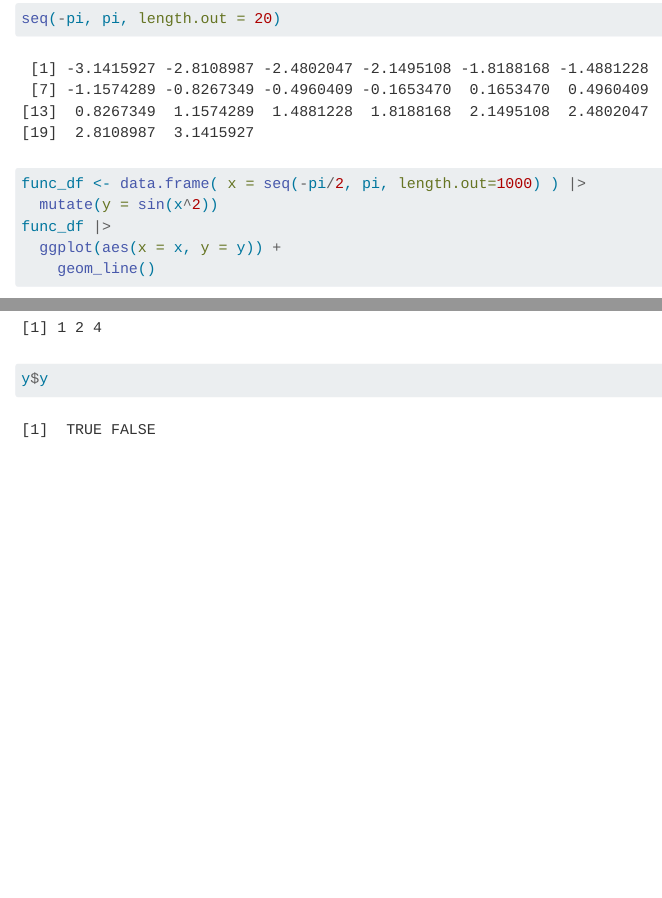
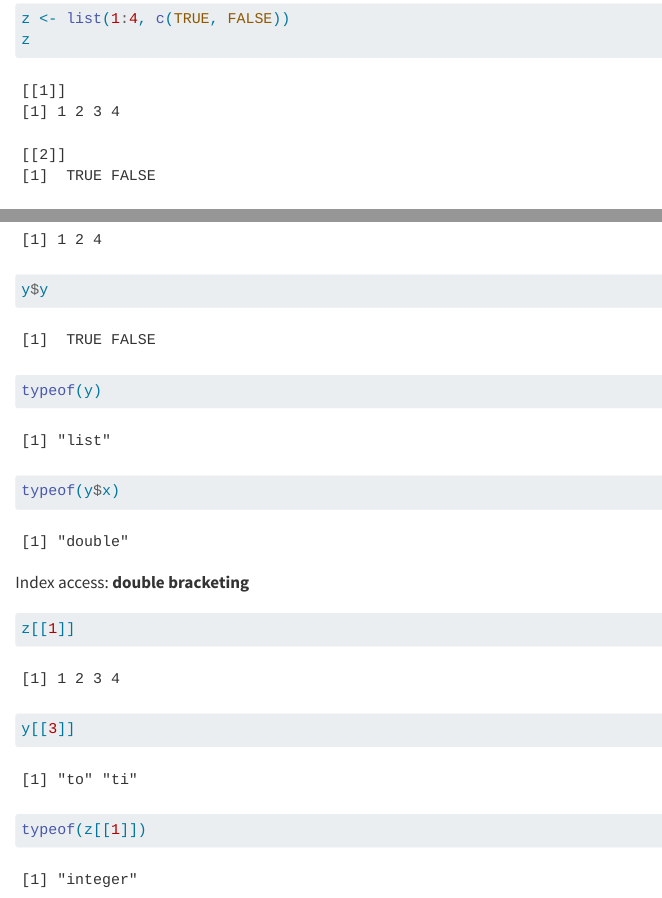
Before and after one commit to fabrice-rossi/base-R-grp-1, a Quarto document (intro.qmd): the page in a window 1100 px wide, from 50 px down before the commit and from 8520 px down after it, and a second part further down, joined at a grey line. Rendered offline with R 4.5, knitr and Pandoc in place of Quarto, with nearby package versions; some code elsewhere in the file could not run offline.

Commit message:
Lists almost as vectors.

````diff
--- a/intro.qmd
+++ b/intro.qmd
@@ -458,6 +459,26 @@ y
 ```
 
 ```{r}
+z <- list(1:4, c(TRUE, FALSE))
+z
+```
+
+
+### Access
+
+Named access
+
+```{r}
 y$x
 y$y
+typeof(y)
+typeof(y$x)
 ```
+
+Index access: **double bracketing**
+
+```{r}
+z[[1]]
+y[[3]]
+typeof(z[[1]])
+```
````
Also changed, not shown: intro.qmd (1 more changed lines).
